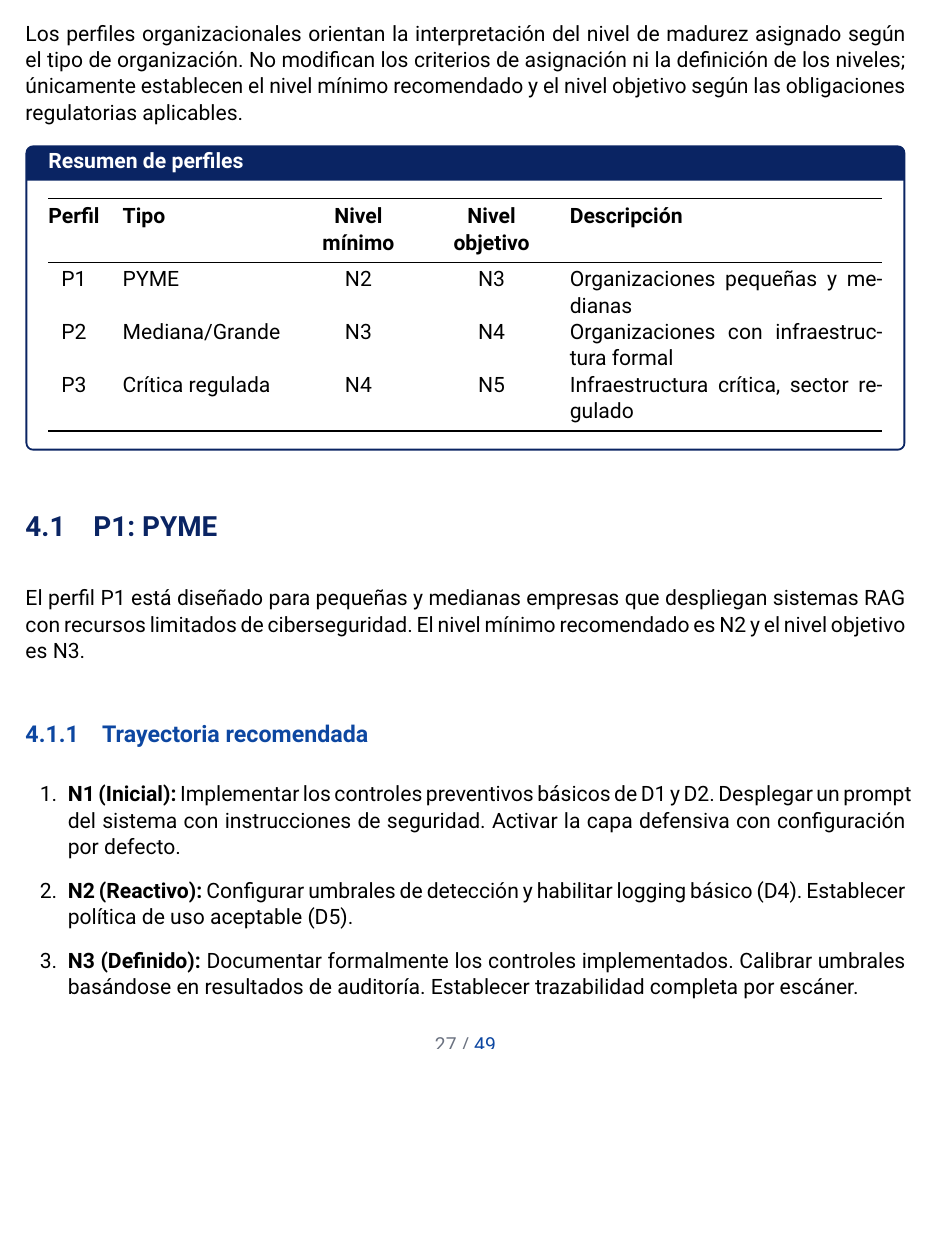
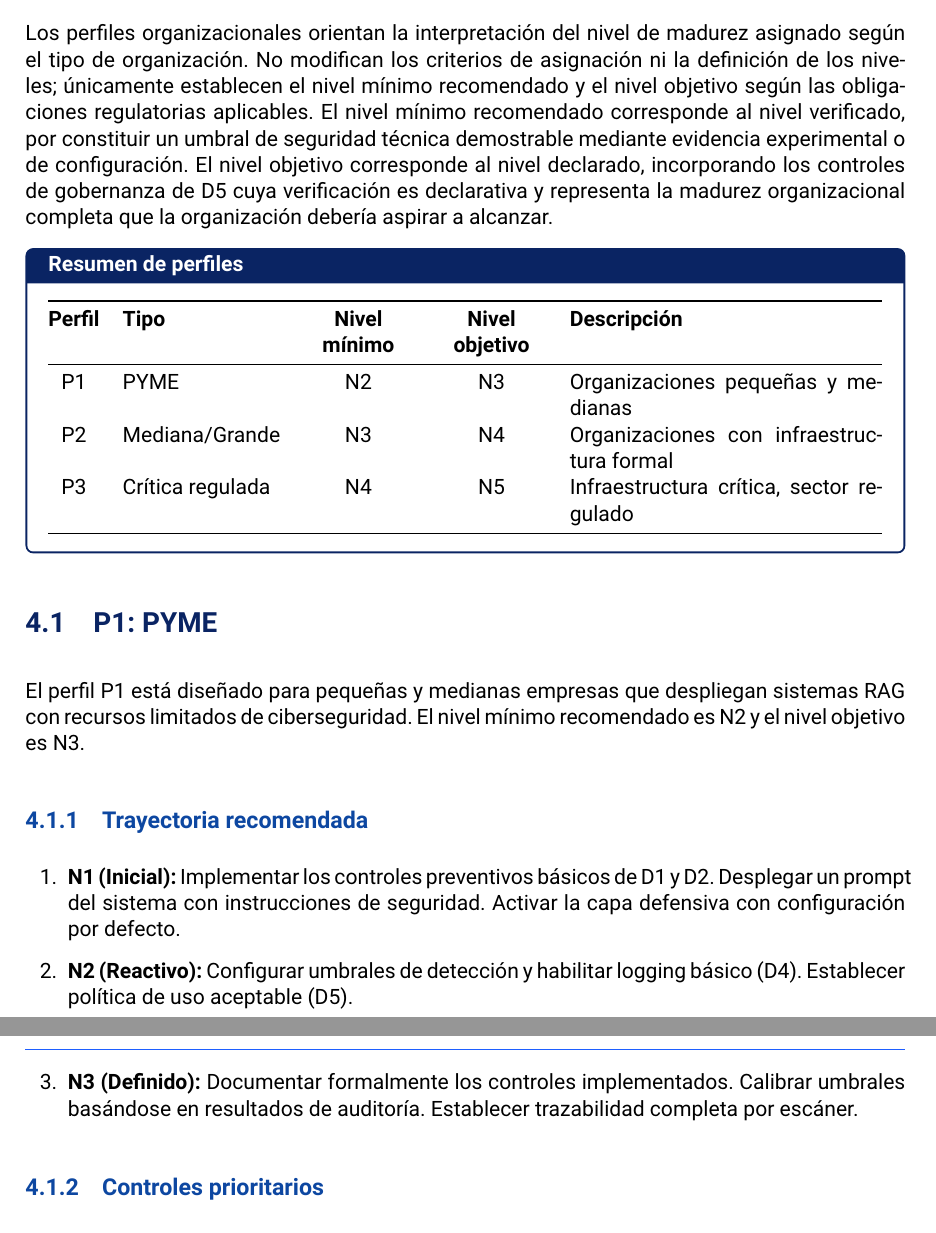
Before and after one commit to valenpy22/llmsec-framework-doc, a LaTeX document (main.tex, which reads chapters/04-perfiles.tex): part of page 31 of 53 before the commit and two parts of pages 31 and 32 of 53 after it, the two joined at a grey line, cut so that both start at the same text, the shorter picture padded with empty space. Compiled offline with XeLaTeX.

Commit message:
fix: capítulo 3#

```diff
--- a/chapters/04-perfiles.tex
+++ b/chapters/04-perfiles.tex
@@ -1,7 +1,7 @@
 \chapter{Perfiles organizacionales}
 \label{ch:perfiles}
 
-Los perfiles organizacionales orientan la interpretación del nivel de madurez asignado según el tipo de organización. No modifican los criterios de asignación ni la definición de los niveles; únicamente establecen el nivel mínimo recomendado y el nivel objetivo según las obligaciones regulatorias aplicables.
+Los perfiles organizacionales orientan la interpretación del nivel de madurez asignado según el tipo de organización. No modifican los criterios de asignación ni la definición de los niveles; únicamente establecen el nivel mínimo recomendado y el nivel objetivo según las obligaciones regulatorias aplicables. El nivel mínimo recomendado corresponde al nivel verificado, por constituir un umbral de seguridad técnica demostrable mediante evidencia experimental o de configuración. El nivel objetivo corresponde al nivel declarado, incorporando los controles de gobernanza de D5 cuya verificación es declarativa y representa la madurez organizacional completa que la organización debería aspirar a alcanzar.
 
 \begin{fichabox}{Resumen de perfiles}
   \begin{tabularx}{\textwidth}{@{}c l C{2cm} C{2cm} X@{}}
```
Also changed, not shown: 4 other files.
